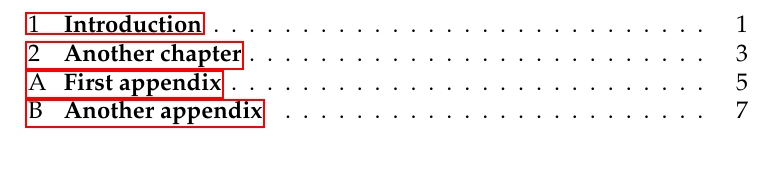
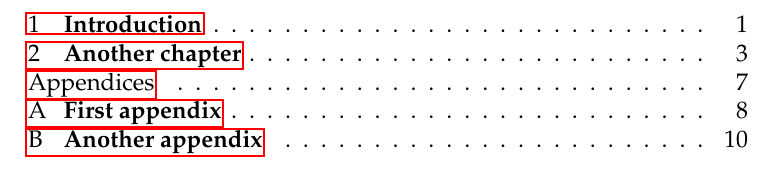
Before and after one commit to Witiko/fithesis, a LaTeX thesis (example.tex, which reads fit10.clo, fit11.clo, fit12.clo): part of page 6 of 14 before the commit and part of page 6 of 17 after it, cut so that both start at the same text. Compiled offline with pdfLaTeX; a LaTeX package or settings file that is missing is left out.

Commit message:
Backport of v0.2.14 and v0.2.15 from fithesis2.

```diff
--- a/example.tex
+++ b/example.tex
@@ -3,6 +3,7 @@
 \usepackage[utf8]{inputenc}       % UTF-8 encoding
 \usepackage[T1]{fontenc}          % T1 font encoding
 \usepackage{blindtext}            % Lorem ipsum generator
+\usepackage[toc,page]{appendix}   % Appendices
 
 \thesislang{en}                   % The language of the thesis
 \thesistitle{Sample thesis}       % The title of the thesis
--- a/fit10.clo
+++ b/fit10.clo
@@ -49,7 +49,7 @@
 %%
 %% The names of the source files used are shown above.
 %%
-\ProvidesFile{fit10.clo}[2015/01/13 fithesis3 (size option)]
+\ProvidesFile{fit10.clo}[2015/01/14 fithesis3 (size option)]
 
 \renewcommand{\normalsize}{\fontsize\@xpt{12}\selectfont%
 \abovedisplayskip 10\p@ plus2\p@ minus5\p@
--- a/fit11.clo
+++ b/fit11.clo
@@ -49,7 +49,7 @@
 %%
 %% The names of the source files used are shown above.
 %%
-\ProvidesFile{fit11.clo}[2015/01/13 fithesis3 (size option)]
+\ProvidesFile{fit11.clo}[2015/01/14 fithesis3 (size option)]
 
 \renewcommand{\normalsize}{\fontsize\@xipt{14}\selectfont%
 \abovedisplayskip 11\p@ plus3\p@ minus6\p@
--- a/fit12.clo
+++ b/fit12.clo
@@ -49,7 +49,7 @@
 %%
 %% The names of the source files used are shown above.
 %%
-\ProvidesFile{fit12.clo}[2015/01/13 fithesis3 (size option)]
+\ProvidesFile{fit12.clo}[2015/01/14 fithesis3 (size option)]
 
 \renewcommand{\normalsize}{\fontsize\@xiipt{14.5}\selectfont%
 \abovedisplayskip 12\p@ plus3\p@ minus7\p@
--- a/fithesis3.cls
+++ b/fithesis3.cls
@@ -50,7 +50,7 @@
 %% The names of the source files used are shown above.
 %%
 \NeedsTeXFormat{LaTeX2e}
-\ProvidesClass{fithesis3}[2015/01/13 fithesis3 version 0.3.2 MU thesis class]
+\ProvidesClass{fithesis3}[2015/01/14 fithesis3 version 0.3.4 MU thesis class]
 
 \ifx\clsclass\undefined
  \def\clsclass{rapport3}
@@ -81,7 +81,7 @@
 \hypersetup{pdfpagelabels}    % Generate pdf page labels
 \hypersetup{pdftex}           % PDF Metadata stamping
 \hypersetup{
-  pdfcreator={fithesis3 v0.3.2 MU thesis class},
+  pdfcreator={fithesis3 v0.3.4 MU thesis class},
 }
 
 \def\Scrreprtcls{scrreprt}
@@ -170,7 +170,7 @@
 \def\Langen{en}
 
 \def\@thesislang{\Langcs}
-\def\@thesissubtitle{Diplomov^^c3^^a1 pr^^c3^^a1ce}
+\def\@thesissubtitle{Diplomov\'{a} pr\'{a}ce}
 \def\@thesislogopath{loga} % The loga directory by default
 
 \def\titlefont{\fontsize\@xxvpt{30}\selectfont}
@@ -204,49 +204,49 @@
   \ifx\@thesislang\Langen
    \def\facultyname{Faculty of Science}
    \def\universityname{Masaryk University}
-  \else \def\facultyname{P^^c5^^99^^c3^^adrodov^^c4^^9bdeck^^c3^^a1 fakulta}
+  \else \def\facultyname{P\v{r}\'{i}rodov\v{e}deck\'{a} fakulta}
   \fi
   \else \ifx\@thesisfaculty\Law
    \ifx\@thesislang\Langen
     \def\facultyname{Faculty of Law}
     \def\universityname{Masaryk University}
-   \else \def\facultyname{Pr^^c3^^a1vnick^^c3^^a1 fakulta}
+   \else \def\facultyname{Pr\'{a}vnick\'{a} fakulta}
    \fi
   \else \ifx\@thesisfaculty\Eco
    \ifx\@thesislang\Langen
     \def\facultyname{Faculty of Economics and Administration}
     \def\universityname{Masaryk University}
-   \else \def\facultyname{Ekonomicko-spr^^c3^^a1vn^^c3^^ad fakulta}
+   \else \def\facultyname{Ekonomicko-spr\'{a}vn\'{i} fakulta}
    \fi
   \else \ifx\@thesisfaculty\Fss
    \ifx\@thesislang\Langen
     \def\facultyname{Faculty of Social Studies}
     \def\universityname{Masaryk University}
-   \else \def\facultyname{Fakulta soci^^c3^^a1ln^^c3^^adch studi^^c3^^ad}
+   \else \def\facultyname{Fakulta soci\'{a}ln\'{i}ch studi\'{i}}
    \fi
   \else \ifx\@thesisfaculty\Med
    \ifx\@thesislang\Langen
     \def\facultyname{Faculty of Medicine}
     \def\universityname{Masaryk University}
-   \else \def\facultyname{L^^c3^^a9ka^^c5^^99sk^^c3^^a1 fakulta}
+   \else \def\facultyname{L\'{e}ka\v{r}sk\'{a} fakulta}
    \fi
   \else \ifx\@thesisfaculty\Ped
    \ifx\@thesislang\Langen
     \def\facultyname{Faculty of Education}
     \def\universityname{Masaryk University}
-   \else \def\facultyname{Pedagogick^^c3^^a1 fakulta}
+   \else \def\facultyname{Pedagogick\'{a} fakulta}
    \fi
   \else \ifx\@thesisfaculty\Phil
    \ifx\@thesislang\Langen
     \def\facultyname{Faculty of Arts}
     \def\universityname{Masaryk University}
-   \else \def\facultyname{Filozofick^^c3^^a1 fakulta}
+   \else \def\facultyname{Filozofick\'{a} fakulta}
    \fi
   \else \ifx\@thesisfaculty\Fsps
    \ifx\@thesislang\Langen
     \def\facultyname{Faculty of Sports Studies}
     \def\universityname{Masaryk University}
-   \else \def\facultyname{Fakulta sportovn^^c3^^adch studi^^c3^^ad}
+   \else \def\facultyname{Fakulta sportovn\'{i}ch studi\'{i}}
    \fi
          \else
           \def\facultyname{\@thesisfaculty}
@@ -280,18 +280,18 @@
 \def\thesislang#1{\gdef\@thesislang{#1}}
 
 \def\DeclarationTextcs{%
-Prohla^^c5^^a1uji, ^^c5^^bee tato \expandafter\lowecasewrapper\@thesissubtitle{}
-je m^^c3^^bdm p\r{u}vodn^^c3^^adm autorsk^^c3^^bdm
-d^^c3^^adlem, kter^^c3^^a9 jsem vypracoval\@w\ samostatn^^c4^^9b. V^^c5^^a1echny zdroje, prameny a
-literaturu, kter^^c3^^a9 jsem p^^c5^^99i vypracov^^c3^^a1n^^c3^^ad pou^^c5^^be^^c3^^adval\@w\ nebo z~nich
-^^c4^^8derpal\@w, v~pr^^c3^^a1ci ^^c5^^99^^c3^^a1dn^^c4^^9b cituji s~uveden^^c3^^adm ^^c3^^bapln^^c3^^a9ho odkazu na p^^c5^^99^^c3^^adslu^^c5^^a1n^^c3^^bd
+Prohla\v{s}uji, \v{z}e tato \expandafter\lowecasewrapper\@thesissubtitle{}
+je m\'{y}m p\r{u}vodn\'{i}m autorsk\'{y}m
+d\'{i}lem, kter\'{e} jsem vypracoval\@w\ samostatn\v{e}. V\v{s}echny zdroje, prameny a
+literaturu, kter\'{e} jsem p\v{r}i vypracov\'{a}n\'{i} pou\v{z}\'{i}val\@w\ nebo z~nich
+\v{c}erpal\@w, v~pr\'{a}ci \v{r}\'{a}dn\v{e} cituji s~uveden\'{i}m \'{u}pln\'{e}ho odkazu na p\v{r}\'{i}slu\v{s}n\'{y}
 zdroj.}
 \def\DeclarationTextsk{%
-Prehlasujem, ^^c5^^bee t^^c3^^a1to \expandafter\lowecasewrapper\@thesissubtitle{}
-je moj^^c3^^adm p\^{o}vodn^^c3^^bdm autorsk^^c3^^bdm
-dielom, ktor^^c3^^a9 som vypracoval\@w\ samostatne. V^^c5^^a1etky zdroje, pramene a
-literat^^c3^^baru, ktor^^c3^^a9 som pri vypracovan^^c3^^ad pou^^c5^^be^^c3^^adval\@w\ alebo z~nich
-^^c4^^8derpal\@w, v~pr^^c3^^a1ci riadne citujem s~uveden^^c3^^adm ^^c3^^bapln^^c3^^a9ho odkazu na pr^^c3^^adslu^^c5^^a1n^^c3^^bd
+Prehlasujem, \v{z}e t\'{a}to \expandafter\lowecasewrapper\@thesissubtitle{}
+je moj\'{i}m p\^{o}vodn\'{y}m autorsk\'{y}m
+dielom, ktor\'{e} som vypracoval\@w\ samostatne. V\v{s}etky zdroje, pramene a
+literat\'{u}ru, ktor\'{e} som pri vypracovan\'{i} pou\v{z}\'{i}val\@w\ alebo z~nich
+\v{c}erpal\@w, v~pr\'{a}ci riadne citujem s~uveden\'{i}m \'{u}pln\'{e}ho odkazu na pr\'{i}slu\v{s}n\'{y}
 zdroj.}
 \def\DeclarationTexten{%
 Hereby I declare, that this paper is my original authorial work,
@@ -300,11 +300,11 @@ during elaboration of this work are properly cited and listed in complete refere
 }
 
 \def\DeclarationTitlecs{%
-Prohl^^c3^^a1^^c5^^a1en^^c3^^ad
+Prohl\'{a}\v{s}en\'{i}
 }
 
 \def\DeclarationTitlesk{%
-Prehl^^c3^^a1senie
+Prehl\'{a}senie
 }
 
 \def\DeclarationTitleen{%
@@ -312,11 +312,11 @@ Declaration
 }
 
 \def\ThanksTitlecs{%
-Pod^^c4^^9bkov^^c3^^a1n^^c3^^ad
+Pod\v{e}kov\'{a}n\'{i}
 }
 
 \def\ThanksTitlesk{%
-Po^^c4^^8fakovanie
+Po\v{d}akovanie
 }
 
 \def\ThanksTitleen{%
@@ -324,7 +324,7 @@ Acknowledgement
 }
 
 \def\AbstractTitlecs{%
-Shrnut^^c3^^ad
+Shrnut\'{i}
 }
 
 \def\AbstractTitlesk{%
@@ -336,11 +336,11 @@ Abstract
 }
 
 \def\KeyWordsTitlecs{%
-Kl^^c3^^ad^^c4^^8dov^^c3^^a1 slova
+Kl\'{i}\v{c}ov\'{a} slova
 }
 
 \def\KeyWordsTitlesk{%
-K\v{l}^^c3^^ba^^c4^^8dov^^c3^^a9 slov^^c3^^a1
+K\v{l}\'{u}\v{c}ov\'{e} slov\'{a}
 }
 
 \def\KeyWordsTitleen{%
@@ -348,11 +348,11 @@ Keywords
 }
 
 \def\AdvisorTitlecs{%
-Vedouc^^c3^^ad pr^^c3^^a1ce:
+Vedouc\'{i} pr\'{a}ce:
 }
 
 \def\AdvisorTitlesk{%
-Ved^^c3^^baci pr^^c3^^a1ce:
+Ved\'{u}ci pr\'{a}ce:
 }
 
 \def\AdvisorTitleen{%
@@ -495,7 +495,7 @@ Advisor:
 \setcounter{page}{1}
 \pagenumbering{arabic}
 \pagestyle{thesisheadings}
-\parindent 1.5em}
+\parindent 1.5em\relax}
 
 
 \renewcommand*\l@part[2]{%
```
Also changed, not shown: Makefile, example.pdf, fithesis.pdf, example.tex (14 more changed lines), 2 other files.
